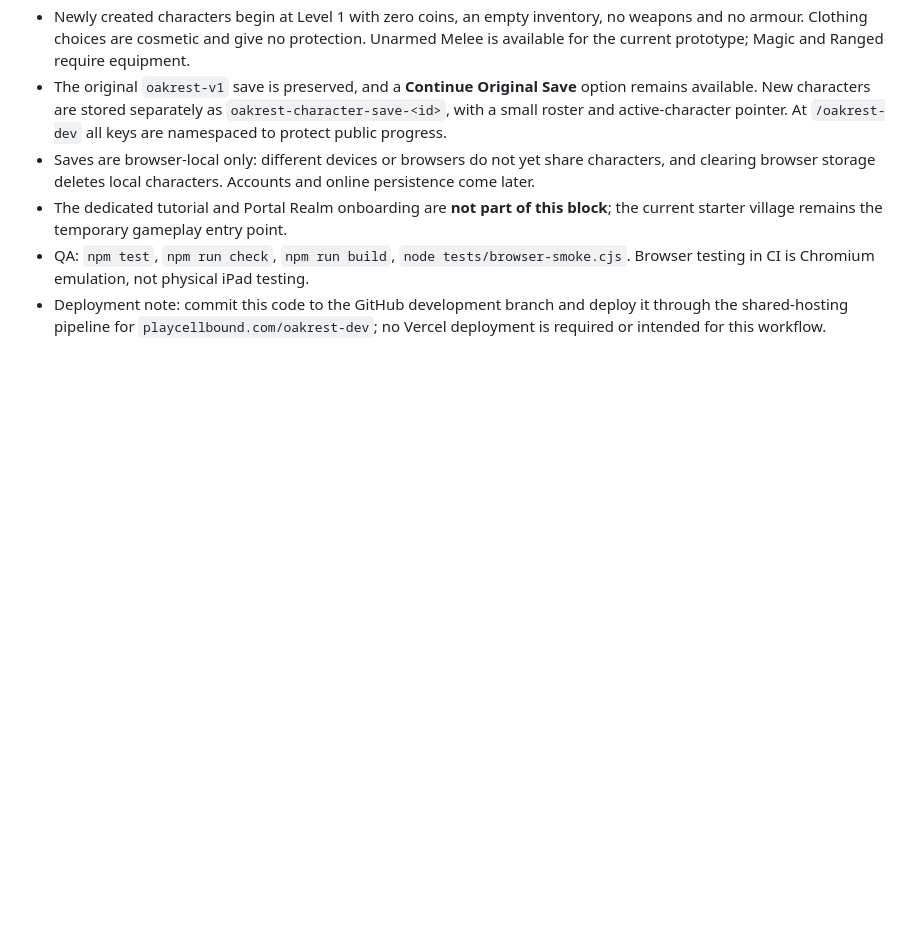
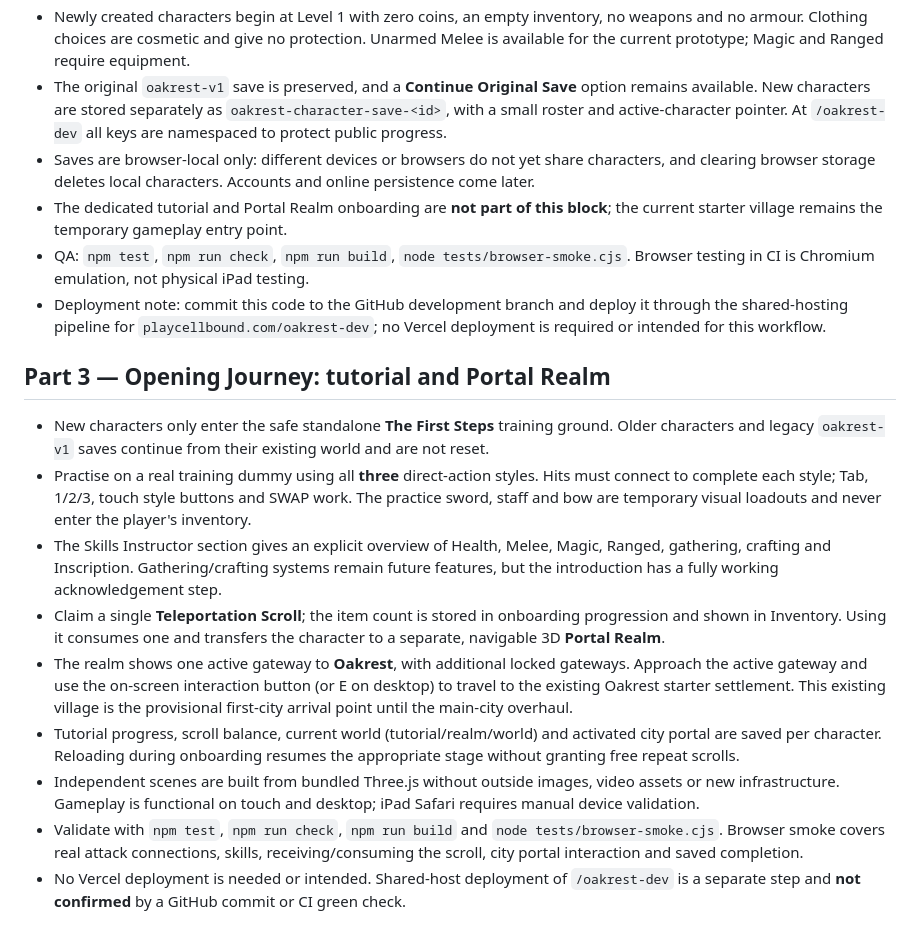
Before and after one commit to benhorner9/Projectoakrest, a Markdown page: README.md, the part around the change. GitHub-like rendering; blank space fills up the shorter version.

Commit message:
Document fully playable opening tutorial, scroll and Realm progression with legacy-save safety

```diff
--- a/README.md
+++ b/README.md
@@ -104,3 +104,14 @@ Inventory items discovered ahead of their gear requirements now visibly show the
 - The dedicated tutorial and Portal Realm onboarding are **not part of this block**; the current starter village remains the temporary gameplay entry point.
 - QA: `npm test`, `npm run check`, `npm run build`, `node tests/browser-smoke.cjs`. Browser testing in CI is Chromium emulation, not physical iPad testing.
 - Deployment note: commit this code to the GitHub development branch and deploy it through the shared-hosting pipeline for `playcellbound.com/oakrest-dev`; no Vercel deployment is required or intended for this workflow.
+
+## Part 3 — Opening Journey: tutorial and Portal Realm
+- New characters only enter the safe standalone **The First Steps** training ground. Older characters and legacy `oakrest-v1` saves continue from their existing world and are not reset.
+- Practise on a real training dummy using all **three** direct-action styles. Hits must connect to complete each style; Tab, 1/2/3, touch style buttons and SWAP work. The practice sword, staff and bow are temporary visual loadouts and never enter the player's inventory.
+- The Skills Instructor section gives an explicit overview of Health, Melee, Magic, Ranged, gathering, crafting and Inscription. Gathering/crafting systems remain future features, but the introduction has a fully working acknowledgement step.
+- Claim a single **Teleportation Scroll**; the item count is stored in onboarding progression and shown in Inventory. Using it consumes one and transfers the character to a separate, navigable 3D **Portal Realm**.
+- The realm shows one active gateway to **Oakrest**, with additional locked gateways. Approach the active gateway and use the on-screen interaction button (or E on desktop) to travel to the existing Oakrest starter settlement. This existing village is the provisional first-city arrival point until the main-city overhaul.
+- Tutorial progress, scroll balance, current world (tutorial/realm/world) and activated city portal are saved per character. Reloading during onboarding resumes the appropriate stage without granting free repeat scrolls.
+- Independent scenes are built from bundled Three.js without outside images, video assets or new infrastructure. Gameplay is functional on touch and desktop; iPad Safari requires manual device validation.
+- Validate with `npm test`, `npm run check`, `npm run build` and `node tests/browser-smoke.cjs`. Browser smoke covers real attack connections, skills, receiving/consuming the scroll, city portal interaction and saved completion.
+- No Vercel deployment is needed or intended. Shared-host deployment of `/oakrest-dev` is a separate step and **not confirmed** by a GitHub commit or CI green check.
```
